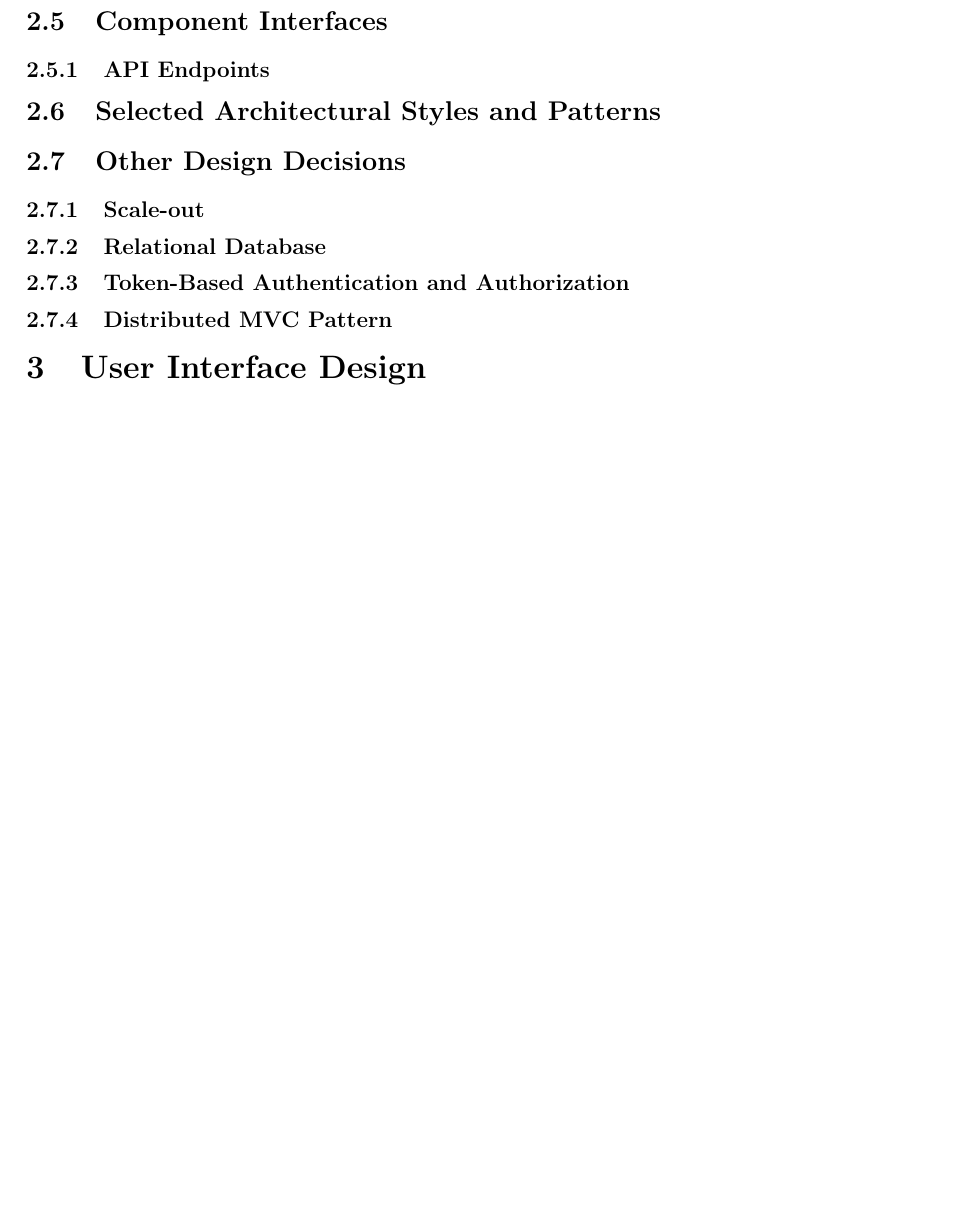
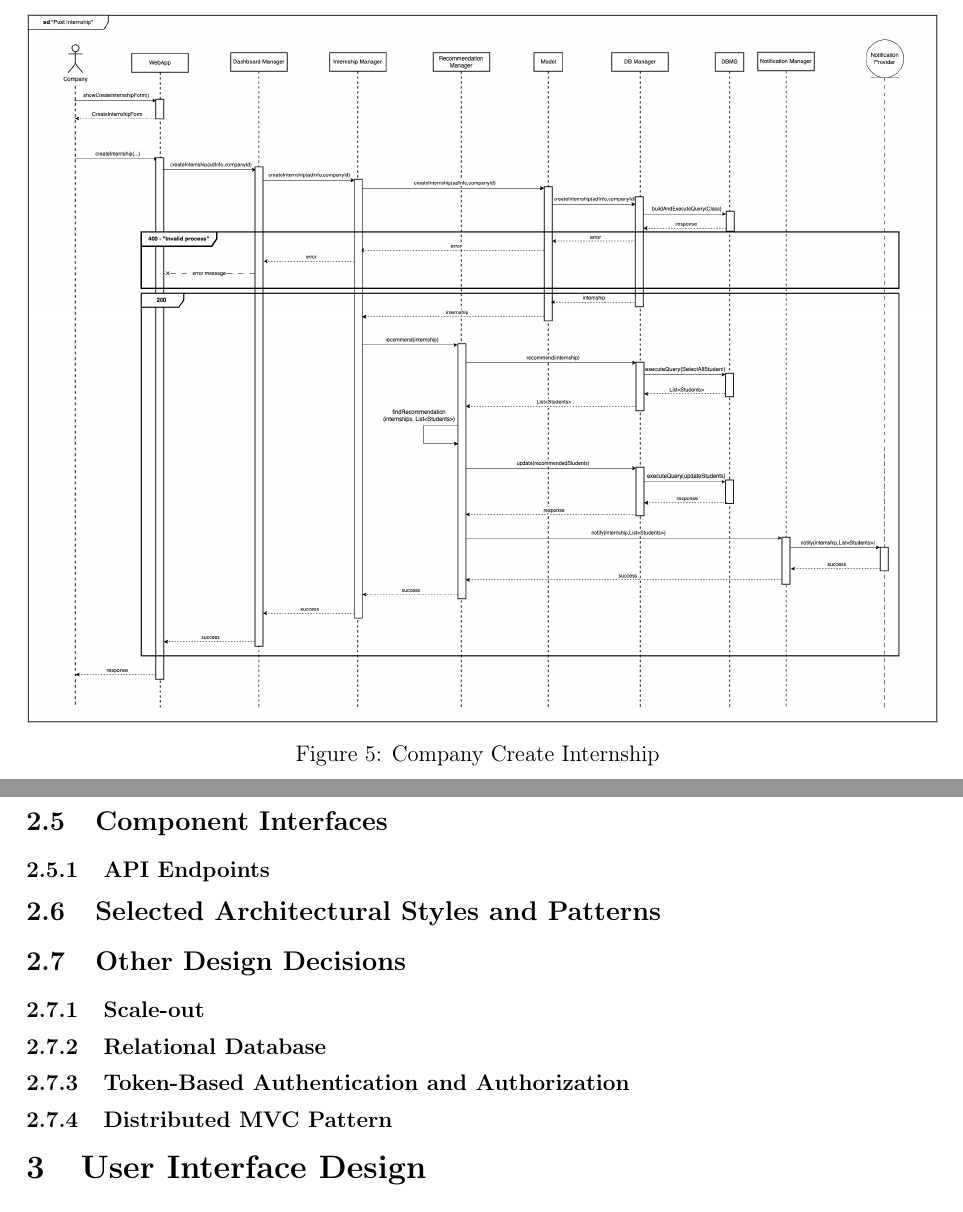
Before and after one commit to alesalv0/RattiSalvatoreYalcin, a LaTeX document (DD.tex): part of page 10 of 10 before the commit and two parts of pages 10 and 11 of 11 after it, the two joined at a grey line, cut at the place of the change, the shorter picture padded with empty space. Compiled offline with pdfLaTeX.

Commit message:
Added runtime(company create internship) view

```diff
--- a/DD.tex
+++ b/DD.tex
@@ -214,3 +217,7 @@ The web server resides in the De Militarized Zone and is the primary interface f
+\begin{figure}[H]
+    \centering
+    \includegraphics[scale = 0.25]{DD_figures/SingleDiagrams/postInternship.drawio.png}
+    \caption{Company Create Internship}
     \centering
 \end{figure}
 \subsection{Component Interfaces}
```
Also changed, not shown: DD_figures/SingleDiagrams/login.drawio.png (added), DD_figures/SingleDiagrams/loginDiagram.png (deleted), DD_figures/SingleDiagrams/postInternship.drawio.png (added), DD.tex (5 more changed lines).
